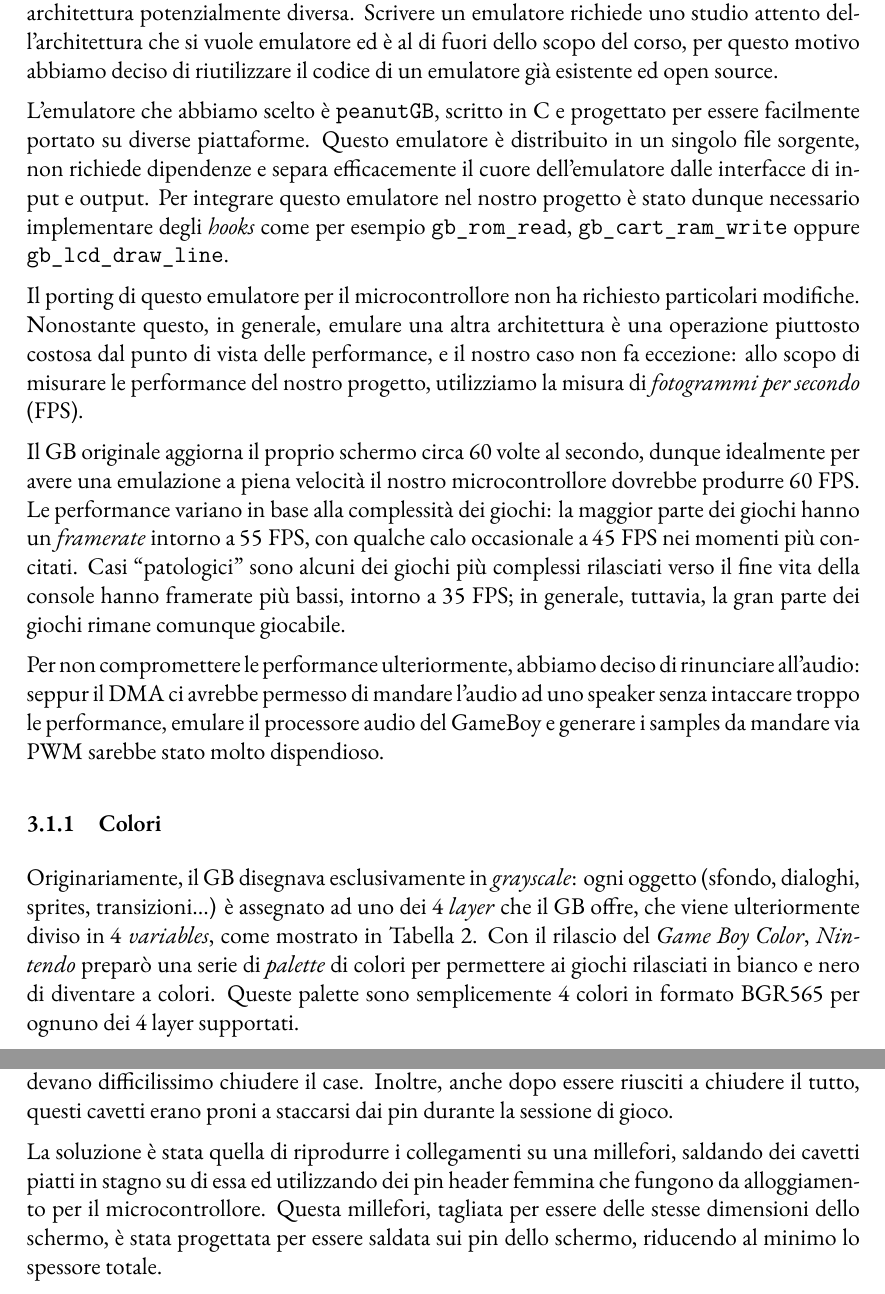
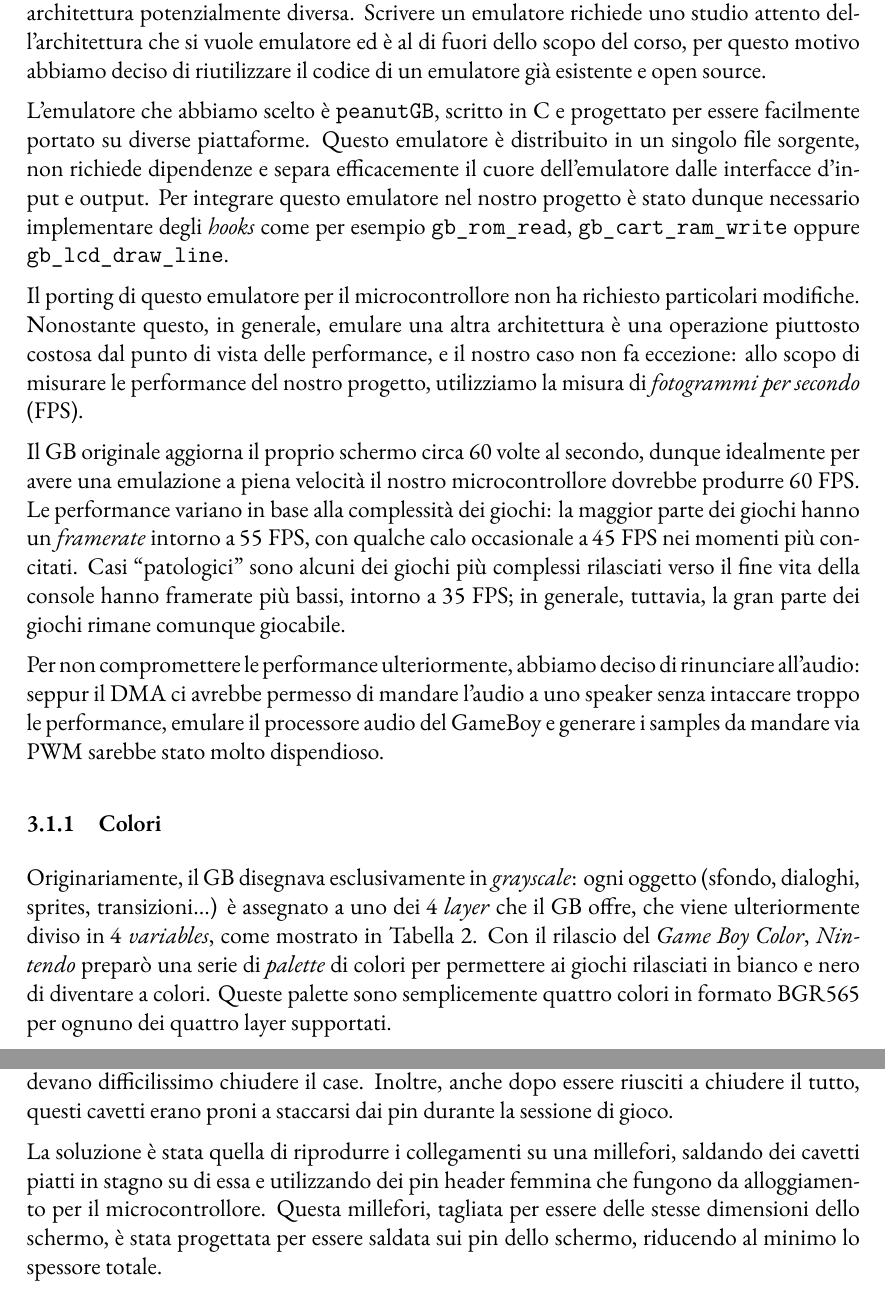
Before and after one commit to mrkct/stm32-gameboy, a LaTeX document (Docs/Report/report.tex): two parts of pages 5 and 11 of 13, joined at a grey line, cut so that both start at the same text. Compiled offline with XeLaTeX.

Commit message:
report: grammatica e spelling

```diff
--- a/Docs/Report/report.tex
+++ b/Docs/Report/report.tex
@@ -171,14 +171,14 @@ programmi scritti per una certa architettura su un'altra architettura
 potenzialmente diversa.
 Scrivere un emulatore richiede uno studio attento dell'architettura che si
 vuole emulatore ed è al di fuori dello scopo del corso, per questo motivo
-abbiamo deciso di riutilizzare il codice di un emulatore già esistente ed
+abbiamo deciso di riutilizzare il codice di un emulatore già esistente e
 open source.
 
 L'emulatore che abbiamo scelto è \texttt{peanutGB}, scritto in C e progettato
 per essere facilmente portato su diverse piattaforme.
 Questo emulatore è distribuito in un singolo file sorgente, non richiede
-dipendenze e separa efficacemente il cuore dell'emulatore dalle interfacce di
-input e output.
+dipendenze e separa efficacemente il cuore dell'emulatore dalle interfacce
+d'input e output.
 Per integrare questo emulatore nel nostro progetto è stato dunque necessario
 implementare degli \textit{hooks} come per esempio \texttt{gb\_rom\_read},
 \texttt{gb\_cart\_ram\_write} oppure \texttt{gb\_lcd\_draw\_line}.
@@ -200,17 +200,17 @@ fine vita della console hanno framerate più bassi, intorno a $35$ FPS;
 in generale, tuttavia, la gran parte dei giochi rimane comunque giocabile.
 
 Per non compromettere le performance ulteriormente, abbiamo deciso di rinunciare
-all'audio: seppur il DMA ci avrebbe permesso di mandare l'audio ad uno speaker
+all'audio: seppur il DMA ci avrebbe permesso di mandare l'audio a uno speaker
 senza intaccare troppo le performance, emulare il processore audio del GameBoy e
 generare i samples da mandare via PWM sarebbe stato molto dispendioso.
 
 \subsubsection{Colori}
 Originariamente, il GB disegnava esclusivamente in \textit{grayscale}: ogni
-oggetto (sfondo, dialoghi, sprites, transizioni...) è assegnato ad uno dei $4$
+oggetto (sfondo, dialoghi, sprites, transizioni...) è assegnato a uno dei $4$
 \textit{layer} che il GB offre, che viene ulteriormente diviso in $4$
 \textit{variables}, come mostrato in \cref{table:gb_colors}.
 Con il rilascio del \textit{Game Boy Color}, \textit{Nintendo} preparò una serie
 di \textit{palette} di colori per permettere ai giochi rilasciati in bianco e nero
-di diventare a colori. Queste palette sono semplicemente 4 colori in formato BGR565
-per ognuno dei 4 layer supportati.
+di diventare a colori. Queste palette sono semplicemente quattro colori in formato BGR565
+per ognuno dei quattro layer supportati.
 
@@ -505,7 +499,7 @@ Inoltre, anche dopo essere riusciti a chiudere il tutto, questi cavetti erano
 proni a staccarsi dai pin durante la sessione di gioco.
 
 La soluzione è stata quella di riprodurre i collegamenti su una millefori,
-saldando dei cavetti piatti in stagno su di essa ed utilizzando dei pin header
+saldando dei cavetti piatti in stagno su di essa e utilizzando dei pin header
 femmina che fungono da alloggiamento per il microcontrollore.
 Questa millefori, tagliata per essere delle stesse dimensioni dello schermo, è
 stata progettata per essere saldata sui pin dello schermo, riducendo al minimo
```
Also changed, not shown: Docs/Report/report.tex (20 more changed lines).
